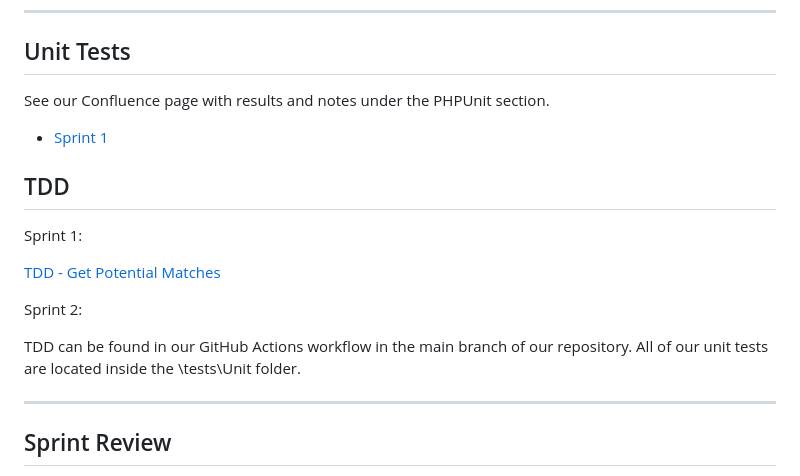
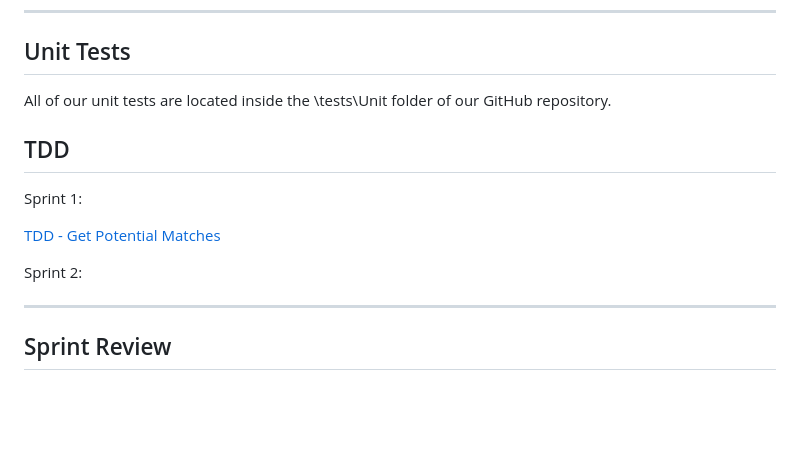
Before and after one commit to jnbaum/SWE6733-Group-1, a Markdown page: README.md, the part around the change. GitHub-like rendering; blank space fills up the shorter version.

Commit message:
Update README.md
Changes to testing

```diff
--- a/README.md
+++ b/README.md
@@ -151,9 +151,7 @@ Sprint 2:
 
 ## Unit Tests
 
-See our Confluence page with results and notes under the PHPUnit section.
-
-* [Sprint 1](https://swe6673.atlassian.net/wiki/spaces/~71202075d9ce1091214feabcdc57c93adc3785/pages/41713665/Unit+Test+Results+-+Sprint+1+7+3+2025)
+All of our unit tests are located inside the \tests\Unit folder of our GitHub repository.
 
 ## TDD
 
@@ -163,7 +161,7 @@ Sprint 1:
 
 Sprint 2:
 
-TDD can be found in our GitHub Actions workflow in the main branch of our repository. All of our unit tests are located inside the \tests\Unit folder.
+
 
 ---
 
```
